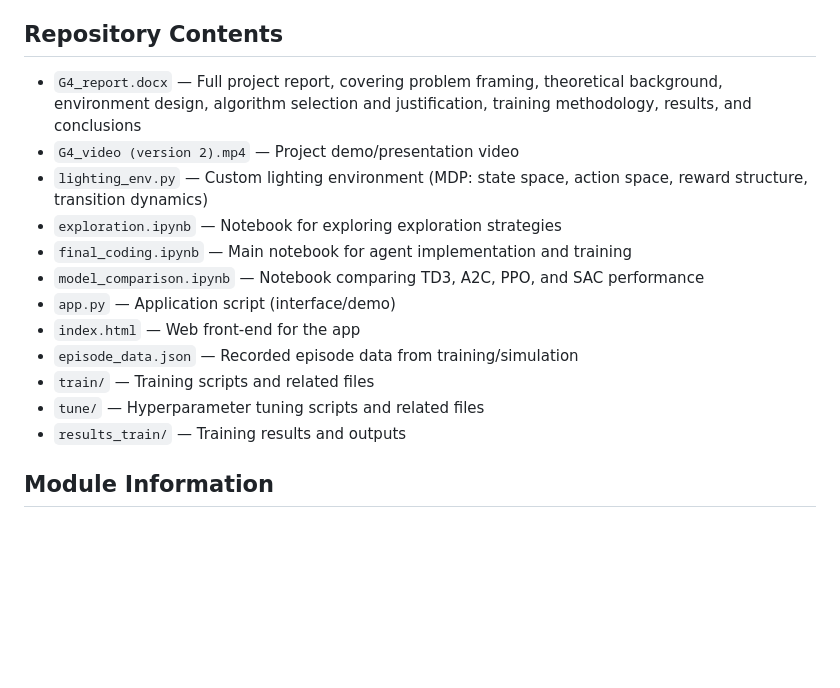
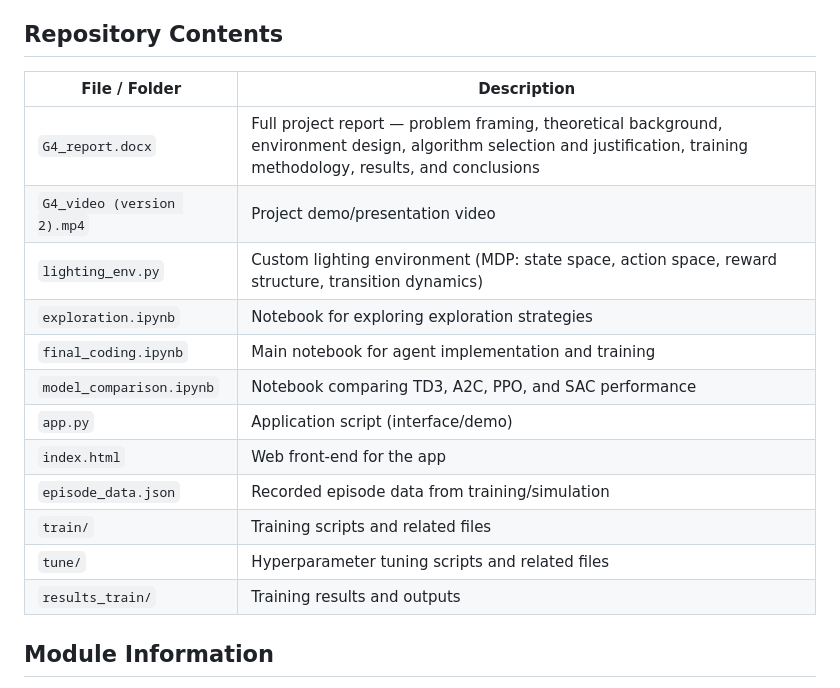
Before and after one commit to YibgWei/rl-adaptive-smart-lighting, a Markdown page: README.md, the part around the change. Drawn GitHub-style; blank space fills up the shorter version.

Commit message:
Revise repository contents section in README
Updated the repository contents section to include a table format for better readability.

```diff
--- a/README.md
+++ b/README.md
@@ -32,18 +32,20 @@ The project follows a structured RL development pipeline:
 Each algorithm was evaluated on training stability, sample efficiency, and suitability for the continuous action space required by this environment.
 
 ## Repository Contents
-- `G4_report.docx` — Full project report, covering problem framing, theoretical background, environment design, algorithm selection and justification, training methodology, results, and conclusions
-- `G4_video (version 2).mp4` — Project demo/presentation video
-- `lighting_env.py` — Custom lighting environment (MDP: state space, action space, reward structure, transition dynamics)
-- `exploration.ipynb` — Notebook for exploring exploration strategies
-- `final_coding.ipynb` — Main notebook for agent implementation and training
-- `model_comparison.ipynb` — Notebook comparing TD3, A2C, PPO, and SAC performance
-- `app.py` — Application script (interface/demo)
-- `index.html` — Web front-end for the app
-- `episode_data.json` — Recorded episode data from training/simulation
-- `train/` — Training scripts and related files
-- `tune/` — Hyperparameter tuning scripts and related files
-- `results_train/` — Training results and outputs
+| File / Folder | Description |
+|---|---|
+| `G4_report.docx` | Full project report — problem framing, theoretical background, environment design, algorithm selection and justification, training methodology, results, and conclusions |
+| `G4_video (version 2).mp4` | Project demo/presentation video |
+| `lighting_env.py` | Custom lighting environment (MDP: state space, action space, reward structure, transition dynamics) |
+| `exploration.ipynb` | Notebook for exploring exploration strategies |
+| `final_coding.ipynb` | Main notebook for agent implementation and training |
+| `model_comparison.ipynb` | Notebook comparing TD3, A2C, PPO, and SAC performance |
+| `app.py` | Application script (interface/demo) |
+| `index.html` | Web front-end for the app |
+| `episode_data.json` | Recorded episode data from training/simulation |
+| `train/` | Training scripts and related files |
+| `tune/` | Hyperparameter tuning scripts and related files |
+| `results_train/` | Training results and outputs |
 
 ## Module Information
 - **Module:** BMDS2114 Machine Learning
```
